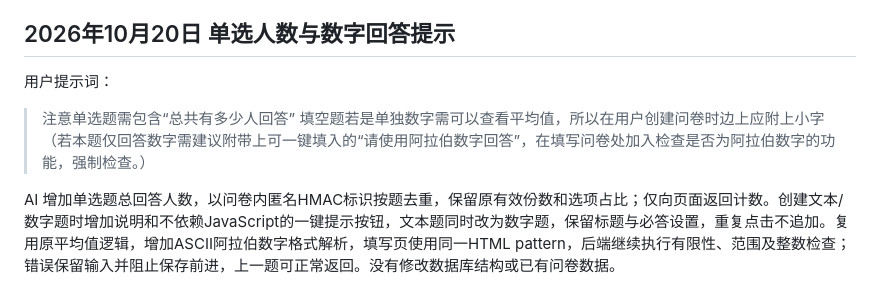
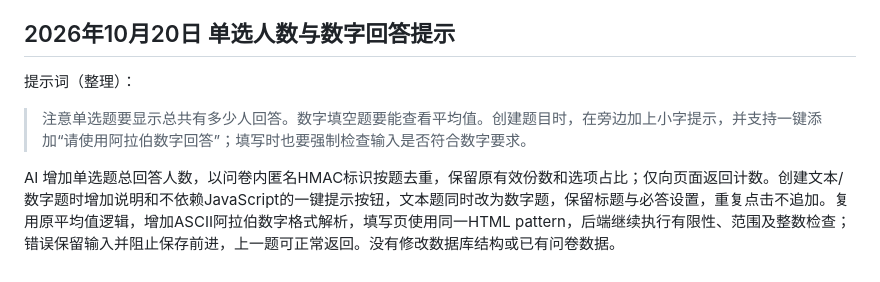
Before and after one commit to Beejiaang/mongodb-survey-system, a Markdown page: docs/AI使用日志.md, the part around the change. Drawn GitHub-style.

Commit message:
docs: clarify approved numeric input and respondent count prompt

```diff
--- a/docs/AI使用日志.md
+++ b/docs/AI使用日志.md
@@ -178,10 +178,9 @@ AI 增加每题展示方式菜单、本地SVG图表、表格回退和本浏览
 
 ## 2026年10月20日 单选人数与数字回答提示
 
-用户提示词：
+提示词（整理）：
 
-> 注意单选题需包含“总共有多少人回答”
-> 填空题若是单独数字需可以查看平均值，所以在用户创建问卷时边上应附上小字（若本题仅回答数字需建议附带上可一键填入的“请使用阿拉伯数字回答”，在填写问卷处加入检查是否为阿拉伯数字的功能，强制检查。）
+> 注意单选题要显示总共有多少人回答。数字填空题要能查看平均值。创建题目时，在旁边加上小字提示，并支持一键添加“请使用阿拉伯数字回答”；填写时也要强制检查输入是否符合数字要求。
 
 AI 增加单选题总回答人数，以问卷内匿名HMAC标识按题去重，保留原有效份数和选项占比；仅向页面返回计数。创建文本/数字题时增加说明和不依赖JavaScript的一键提示按钮，文本题同时改为数字题，保留标题与必答设置，重复点击不追加。复用原平均值逻辑，增加ASCII阿拉伯数字格式解析，填写页使用同一HTML pattern，后端继续执行有限性、范围及整数检查；错误保留输入并阻止保存前进，上一题可正常返回。没有修改数据库结构或已有问卷数据。
 
```
